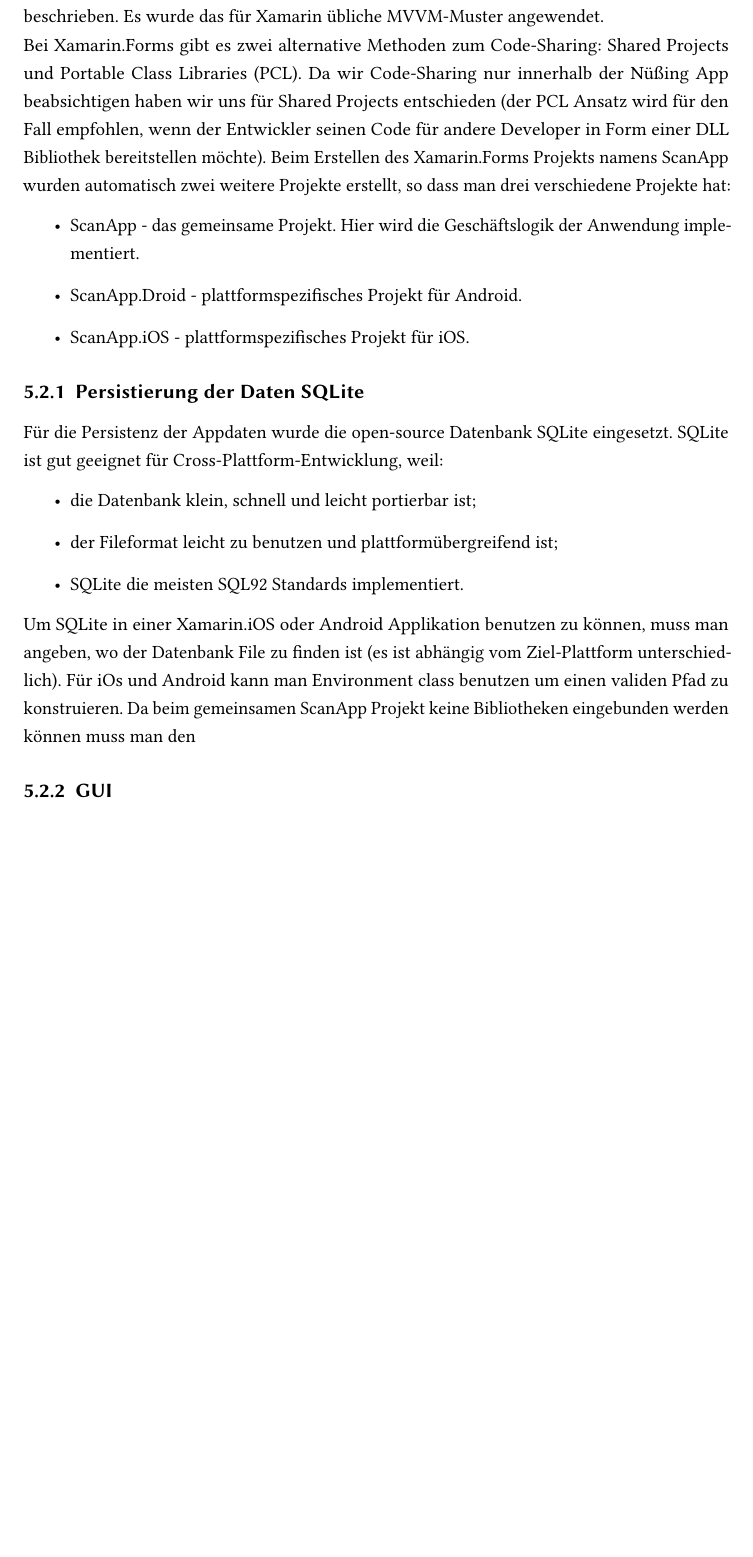
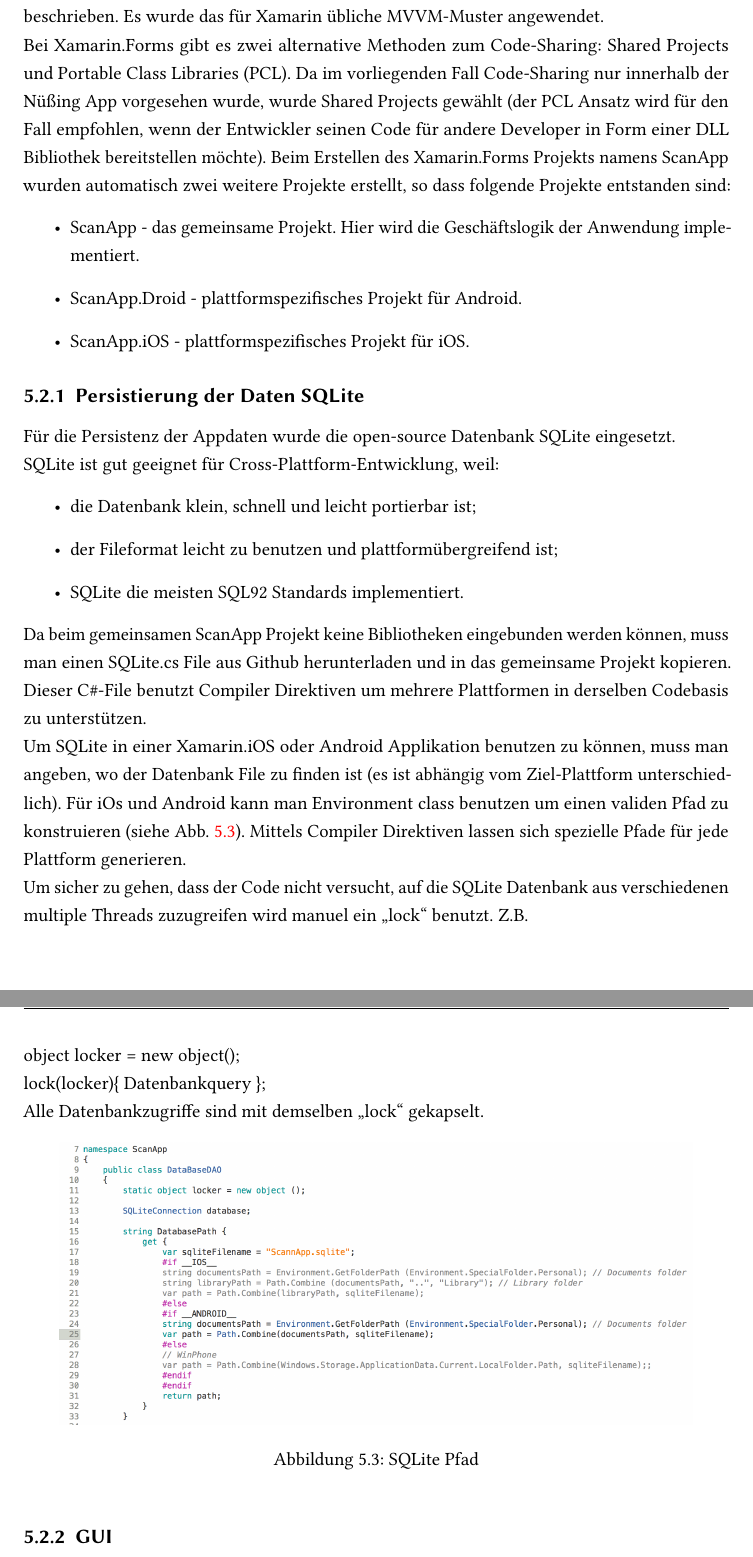
Before and after one commit to NikolayIshpekov/Bachelorarbeit, a LaTeX thesis (Bachelorarbeit/sample.tex, which reads Bachelorarbeit/chapter/implementierung.tex): part of page 52 of 61 before the commit and two parts of pages 52 and 53 of 61 after it, the two joined at a grey line, cut so that both start at the same text, the shorter picture padded with empty space. Compiled offline with pdfLaTeX; the source files are stored in an older character set and shown here as Unicode; an older LaTeX class or package is replaced by its successor.

Commit message:
Implementierung

```diff
--- a/Bachelorarbeit/chapter/implementierung.tex
+++ b/Bachelorarbeit/chapter/implementierung.tex
@@ -2,27 +2,39 @@
 In diesem Abschnitt wird die Implementierung der Nüßing ScanApp mit Xamarin.Forms beschrieben.
 Es wurde das für Xamarin übliche MVVM-Muster angewendet.\\Bei Xamarin.Forms gibt es zwei alternative
 Methoden zum Code-Sharing:
- Shared Projects und Portable Class Libraries (PCL). Da wir Code-Sharing nur innerhalb der Nüßing
- App beabsichtigen haben wir uns für Shared Projects entschieden (der PCL Ansatz wird für den Fall
- empfohlen, wenn der Entwickler seinen Code für andere Developer in Form einer DLL Bibliothek bereitstellen möchte).
+ Shared Projects und Portable Class Libraries (PCL). Da im vorliegenden Fall Code-Sharing nur
+ innerhalb der Nüßing App vorgesehen wurde, wurde Shared Projects gewählt (der PCL
+ Ansatz wird für den Fall empfohlen, wenn der Entwickler seinen Code für andere Developer in Form einer DLL Bibliothek bereitstellen möchte).
 Beim Erstellen des Xamarin.Forms Projekts namens ScanApp wurden automatisch zwei weitere Projekte
-erstellt, so dass man drei verschiedene Projekte hat:
+erstellt, so dass folgende Projekte entstanden sind:
 \begin{itemize}
   \item ScanApp - das gemeinsame Projekt. Hier wird die Geschäftslogik der Anwendung implementiert.
   \item ScanApp.Droid - plattformspezifisches Projekt für Android.
   \item ScanApp.iOS - plattformspezifisches Projekt für iOS.
 \end{itemize}
 \subsection{Persistierung der Daten SQLite}
-Für die Persistenz der Appdaten wurde die open-source Datenbank SQLite eingesetzt. SQLite ist gut
+Für die Persistenz der Appdaten wurde die open-source Datenbank SQLite eingesetzt.\\SQLite ist gut
 geeignet für Cross-Plattform-Entwicklung, weil:
 \begin{itemize}
   \item die Datenbank klein, schnell und leicht portierbar ist;
   \item der Fileformat leicht zu benutzen und plattformübergreifend ist;
   \item SQLite die meisten SQL92 Standards implementiert.
 \end{itemize}
-Um SQLite in einer Xamarin.iOS oder Android Applikation benutzen zu können, muss man angeben, wo
+Da
+beim gemeinsamen ScanApp Projekt keine Bibliotheken eingebunden werden können, muss man einen
+SQLite.cs File aus Github herunterladen und in das gemeinsame Projekt kopieren. Dieser C\#-File
+benutzt Compiler Direktiven um mehrere Plattformen in derselben Codebasis zu unterstützen.
+\\Um SQLite in einer Xamarin.iOS oder Android Applikation benutzen zu können, muss man angeben, wo
 der Datenbank File zu finden ist (es ist abhängig vom
 Ziel-Plattform unterschiedlich). Für iOs und Android kann man Environment class benutzen um einen
-validen Pfad zu konstruieren.
- Da beim gemeinsamen ScanApp Projekt keine Bibliotheken eingebunden
-werden können muss man den
+validen Pfad zu konstruieren (siehe Abb. \ref{fig:abb27}). Mittels Compiler Direktiven lassen sich
+spezielle Pfade für jede Plattform generieren.\\Um sicher zu gehen, dass der Code nicht versucht,
+auf die SQLite Datenbank aus verschiedenen multiple Threads zuzugreifen wird manuel ein "`lock"'
+benutzt. Z.B.\\object locker = new object();\\lock(locker)\{ Datenbankquery \};\\Alle
+Datenbankzugriffe sind mit demselben "`lock"' gekapselt.
+\begin{figure}[!h]
+\centering
+\includegraphics[scale = 0.4]{graphics/SQLitePath.png}
+\caption{SQLite Pfad}
+\label{fig:abb27}
+\end{figure}
```
Also changed, not shown: Bachelorarbeit/chapter/implementierung.tex (23 more changed lines).
